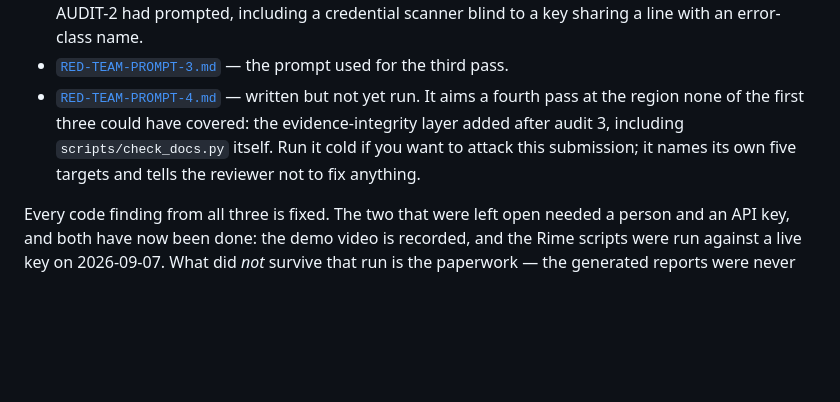
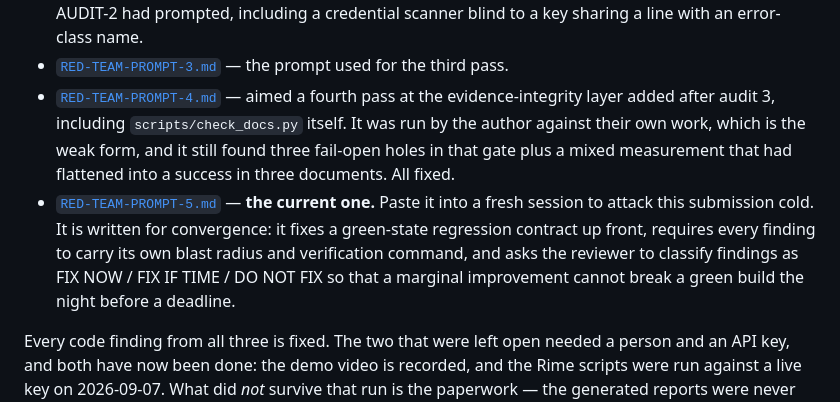
Before and after one commit to darshanrajagoli/data-forge-rime-hadippa, a Markdown page: README.md, the part around the change. Drawn GitHub-style; blank space fills up the shorter version.

```diff
--- a/README.md
+++ b/README.md
@@ -511,12 +511,19 @@ adversarially tested should be able to show the adversary's report.
   line with an error-class name.
 - [`RED-TEAM-PROMPT-3.md`](docs/audits/RED-TEAM-PROMPT-3.md) — the prompt used
   for the third pass.
-- [`RED-TEAM-PROMPT-4.md`](docs/audits/RED-TEAM-PROMPT-4.md) — written but not
-  yet run. It aims a fourth pass at the region none of the first three could
-  have covered: the evidence-integrity layer added after audit 3, including
-  `scripts/check_docs.py` itself. Run it cold if you want to attack this
-  submission; it names its own five targets and tells the reviewer not to fix
-  anything.
+- [`RED-TEAM-PROMPT-4.md`](docs/audits/RED-TEAM-PROMPT-4.md) — aimed a fourth
+  pass at the evidence-integrity layer added after audit 3, including
+  `scripts/check_docs.py` itself. It was run by the author against their own
+  work, which is the weak form, and it still found three fail-open holes in
+  that gate plus a mixed measurement that had flattened into a success in three
+  documents. All fixed.
+- [`RED-TEAM-PROMPT-5.md`](docs/audits/RED-TEAM-PROMPT-5.md) — **the current
+  one.** Paste it into a fresh session to attack this submission cold. It is
+  written for convergence: it fixes a green-state regression contract up front,
+  requires every finding to carry its own blast radius and verification
+  command, and asks the reviewer to classify findings as FIX NOW / FIX IF TIME
+  / DO NOT FIX so that a marginal improvement cannot break a green build the
+  night before a deadline.
 
 Every code finding from all three is fixed. The two that were left open needed
 a person and an API key, and both have now been done: the demo video is
```
Also changed, not shown: docs/audits/RED-TEAM-PROMPT-5.md (added, +224 -0 lines).
